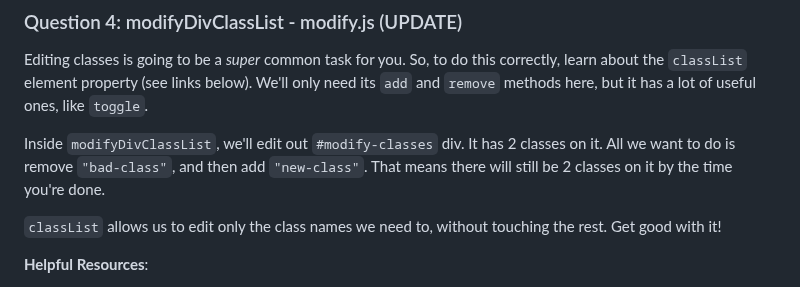
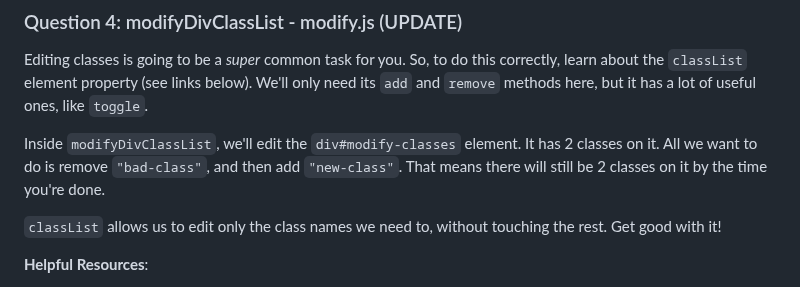
Before and after one commit to KristenSantos/2-2-dom-exemplar-Kristen-Santos, a Markdown page: README.md, the part around the change. Drawn GitHub-style.

```diff
--- a/README.md
+++ b/README.md
@@ -101,7 +101,7 @@ This is a subtitle!
 ### Question 4: modifyDivClassList - modify.js (UPDATE)
 Editing classes is going to be a *super* common task for you. So, to do this correctly, learn about the `classList` element property (see links below). We'll only need its `add` and `remove` methods here, but it has a lot of useful ones, like `toggle`.
 
-Inside `modifyDivClassList`, we'll edit out `#modify-classes` div. It has 2 classes on it. All we want to do is remove `"bad-class"`, and then add `"new-class"`. That means there will still be 2 classes on it by the time you're done.
+Inside `modifyDivClassList`, we'll edit the `div#modify-classes` element. It has 2 classes on it. All we want to do is remove `"bad-class"`, and then add `"new-class"`. That means there will still be 2 classes on it by the time you're done.
 
 `classList` allows us to edit only the class names we need to, without touching the rest. Get good with it!
 
```
